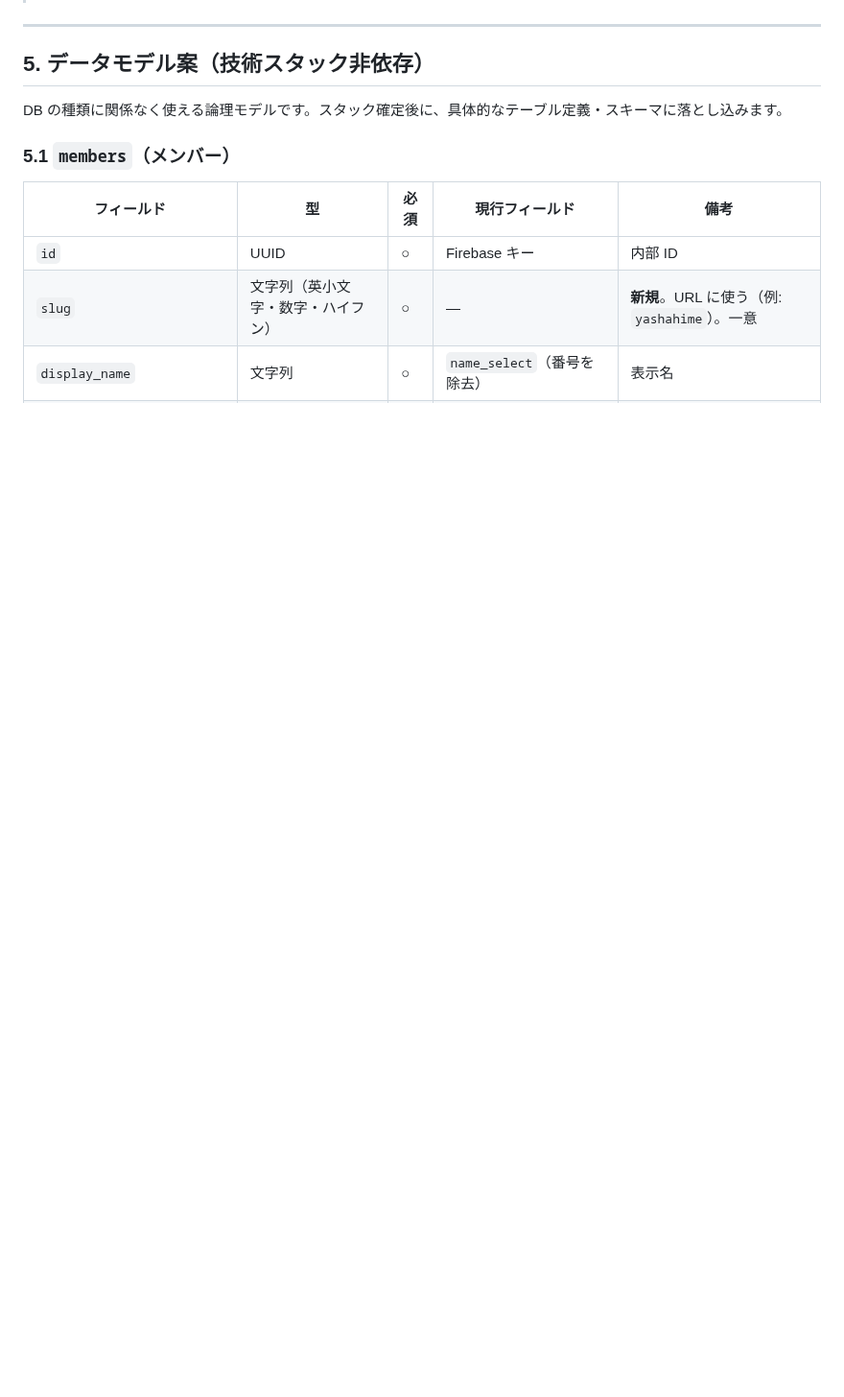
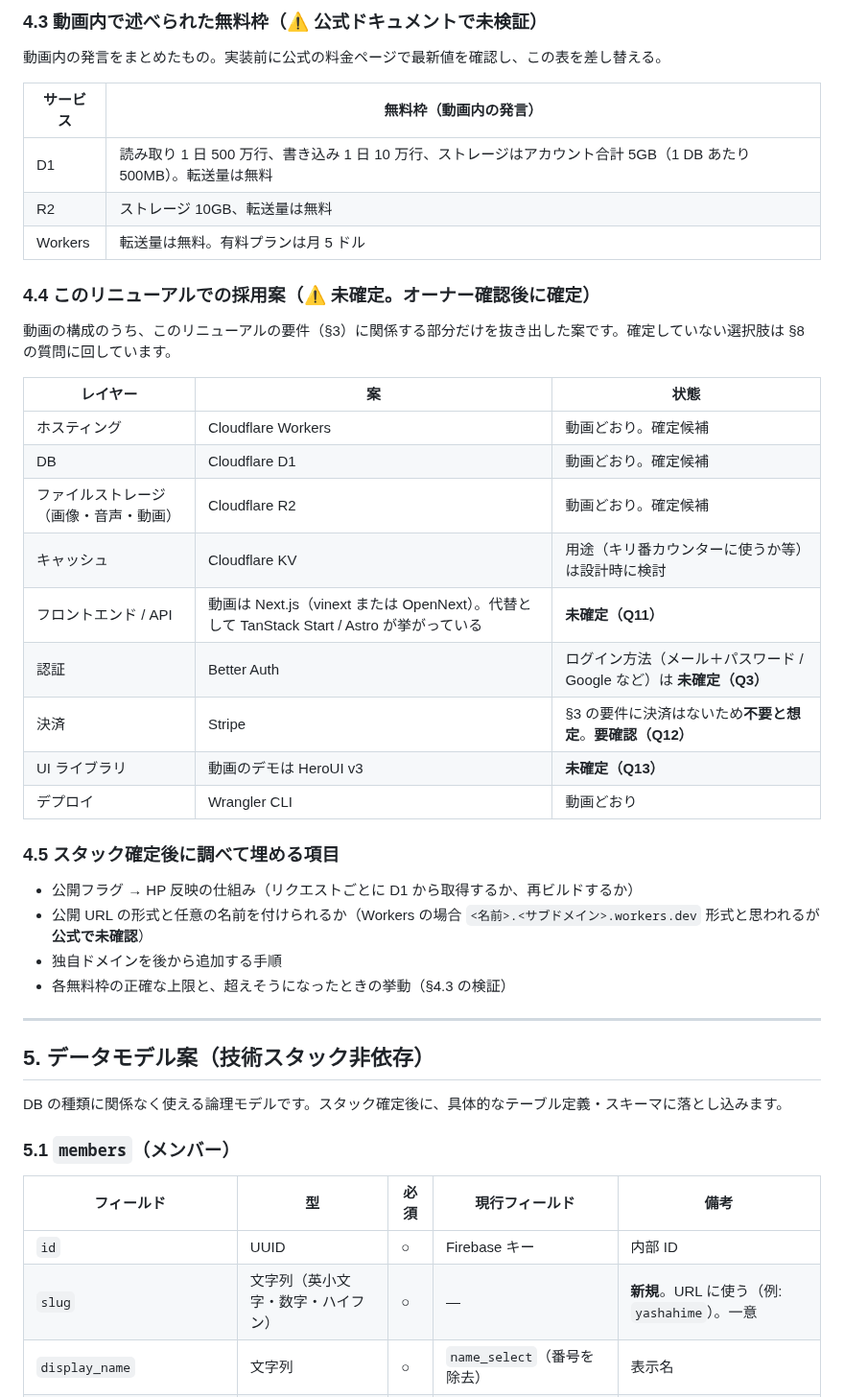
Before and after one commit to socratesvtuber/toranomonvt-website, a Markdown page: RENEWAL_PLAN.md, the part around one of its changes. Shown at 96% size. GitHub-like rendering; blank space fills up the shorter version.

```diff
--- a/RENEWAL_PLAN.md
+++ b/RENEWAL_PLAN.md
@@ -196,3 +195,35 @@
+### 4.3 動画内で述べられた無料枠（⚠ 公式ドキュメントで未検証）
+
+動画内の発言をまとめたもの。実装前に公式の料金ページで最新値を確認し、この表を差し替える。
+
+| サービス | 無料枠（動画内の発言） |
+|---------|---------------------|
+| D1 | 読み取り 1 日 500 万行、書き込み 1 日 10 万行、ストレージはアカウント合計 5GB（1 DB あたり 500MB）。転送量は無料 |
+| R2 | ストレージ 10GB、転送量は無料 |
+| Workers | 転送量は無料。有料プランは月 5 ドル |
+
+### 4.4 このリニューアルでの採用案（⚠ 未確定。オーナー確認後に確定）
+
+動画の構成のうち、このリニューアルの要件（§3）に関係する部分だけを抜き出した案です。確定していない選択肢は §8 の質問に回しています。
+
+| レイヤー | 案 | 状態 |
+|---------|----|------|
+| ホスティング | Cloudflare Workers | 動画どおり。確定候補 |
+| DB | Cloudflare D1 | 動画どおり。確定候補 |
+| ファイルストレージ（画像・音声・動画） | Cloudflare R2 | 動画どおり。確定候補 |
+| キャッシュ | Cloudflare KV | 用途（キリ番カウンターに使うか等）は設計時に検討 |
+| フロントエンド / API | 動画は Next.js（vinext または OpenNext）。代替として TanStack Start / Astro が挙がっている | **未確定（Q11）** |
+| 認証 | Better Auth | ログイン方法（メール＋パスワード / Google など）は **未確定（Q3）** |
+| 決済 | Stripe | §3 の要件に決済はないため**不要と想定**。**要確認（Q12）** |
+| UI ライブラリ | 動画のデモは HeroUI v3 | **未確定（Q13）** |
+| デプロイ | Wrangler CLI | 動画どおり |
+
+### 4.5 スタック確定後に調べて埋める項目
+
+- 公開フラグ → HP 反映の仕組み（リクエストごとに D1 から取得するか、再ビルドするか）
+- 公開 URL の形式と任意の名前を付けられるか（Workers の場合 `<名前>.<サブドメイン>.workers.dev` 形式と思われるが**公式で未確認**）
+- 独自ドメインを後から追加する手順
+- 各無料枠の正確な上限と、超えそうになったときの挙動（§4.3 の検証）
 
 ---
 
```
Also changed, not shown: other parts of RENEWAL_PLAN.md (+36 -33 lines).
